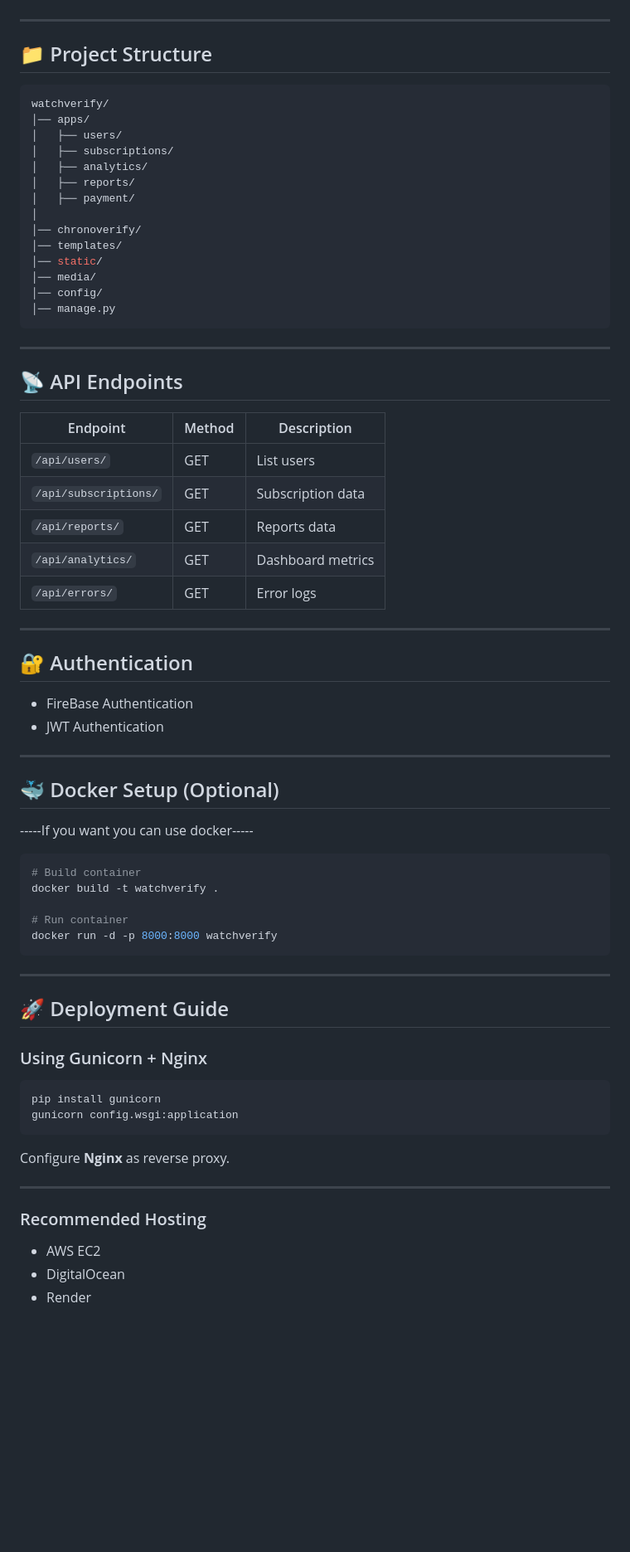
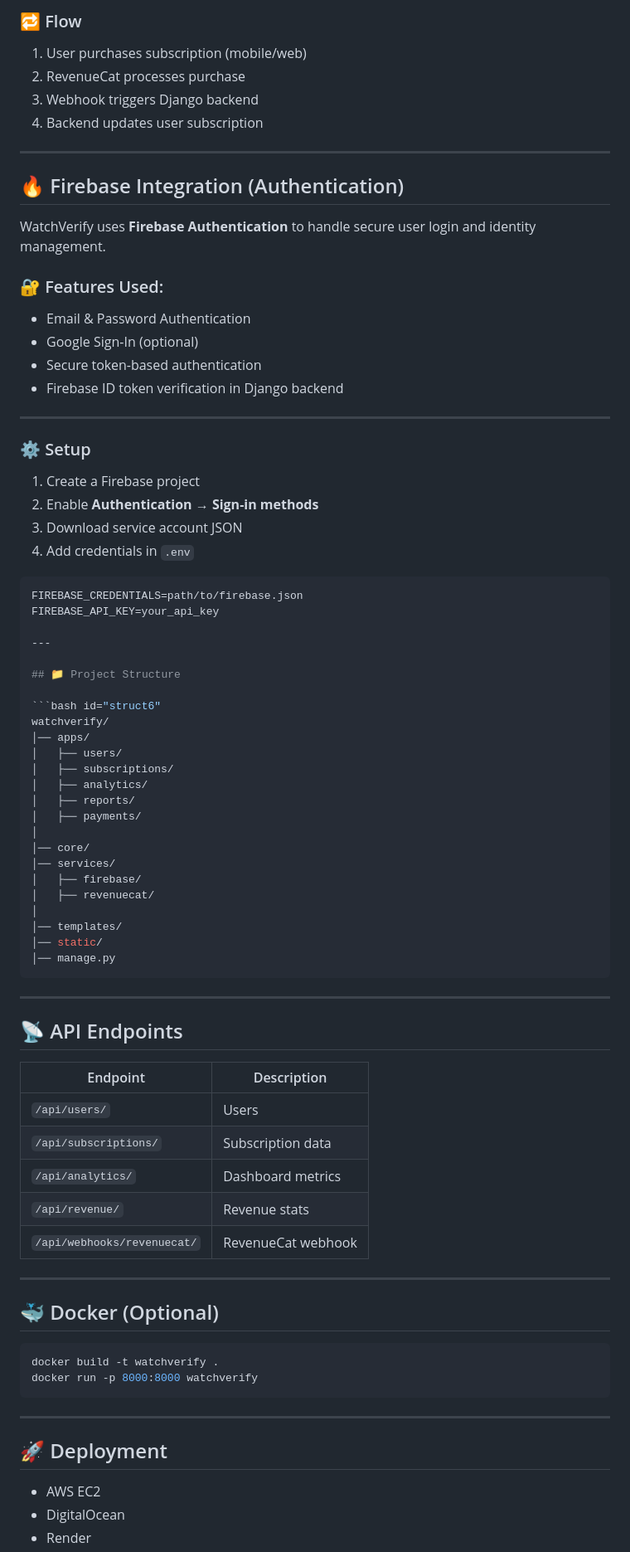
Before and after one commit to Morshed07/WatchVerify, a Markdown page: README.md, the part around one of its changes. Shown at 83% size. GitHub-like rendering; blank space fills up the shorter version.

````diff
--- a/README.md
+++ b/README.md
@@ -142,22 +169,55 @@ App will run at:
+### 🔁 Flow
+
+1. User purchases subscription (mobile/web)
+2. RevenueCat processes purchase
+3. Webhook triggers Django backend
+4. Backend updates user subscription
+
+---
+
+## 🔥 Firebase Integration (Authentication)
+
+WatchVerify uses **Firebase Authentication** to handle secure user login and identity management.
+
+### 🔐 Features Used:
+- Email & Password Authentication
+- Google Sign-In (optional)
+- Secure token-based authentication
+- Firebase ID token verification in Django backend
+
+---
+
+### ⚙️ Setup
+
+1. Create a Firebase project
+2. Enable **Authentication → Sign-in methods**
+3. Download service account JSON
+4. Add credentials in `.env`
+
+```env
+FIREBASE_CREDENTIALS=path/to/firebase.json
+FIREBASE_API_KEY=your_api_key
 
 ---
 
 ## 📁 Project Structure
 
-```bash
+```bash id="struct6"
 watchverify/
 │── apps/
 │   ├── users/
 │   ├── subscriptions/
 │   ├── analytics/
 │   ├── reports/
-│   ├── payment/
+│   ├── payments/
 │
-│── chronoverify/
+│── core/
+│── services/
+│   ├── firebase/
+│   ├── revenuecat/
+│
 │── templates/
 │── static/
-│── media/
-│── config/
 │── manage.py
 ```
 
@@ -165,50 +225,26 @@ watchverify/
 
 ## 📡 API Endpoints
 
-| Endpoint              | Method | Description       |
-| --------------------- | ------ | ----------------- |
-| `/api/users/`         | GET    | List users        |
-| `/api/subscriptions/` | GET    | Subscription data |
-| `/api/reports/`       | GET    | Reports data      |
-| `/api/analytics/`     | GET    | Dashboard metrics |
-| `/api/errors/`        | GET    | Error logs        |
+| Endpoint                    | Description        |
+| --------------------------- | ------------------ |
+| `/api/users/`               | Users              |
+| `/api/subscriptions/`       | Subscription data  |
+| `/api/analytics/`           | Dashboard metrics  |
+| `/api/revenue/`             | Revenue stats      |
+| `/api/webhooks/revenuecat/` | RevenueCat webhook |
 
 ---
 
-## 🔐 Authentication
+## 🐳 Docker (Optional)
 
-* FireBase Authentication
-* JWT Authentication
-
----
-
-## 🐳 Docker Setup (Optional)
------If you want you can use docker-----
-
-```bash
-# Build container
+```bash id="docker7"
 docker build -t watchverify .
-
-# Run container
-docker run -d -p 8000:8000 watchverify
+docker run -p 8000:8000 watchverify
 ```
 
 ---
 
-## 🚀 Deployment Guide
-
-### Using Gunicorn + Nginx
-
-```bash
-pip install gunicorn
-gunicorn config.wsgi:application
-```
-
-Configure **Nginx** as reverse proxy.
-
----
-
-### Recommended Hosting
+## 🚀 Deployment
 
 * AWS EC2
 * DigitalOcean
````
Also changed, not shown: other parts of README.md (+117 -113 lines).
